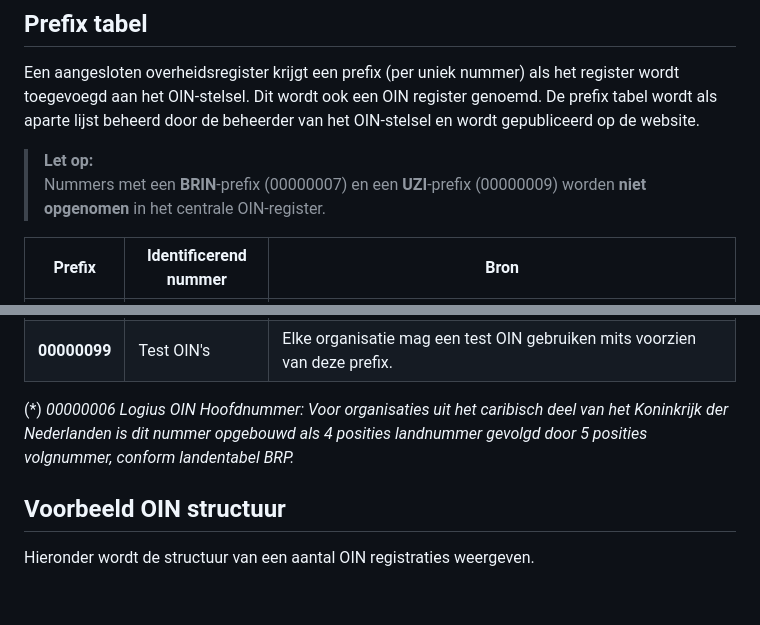
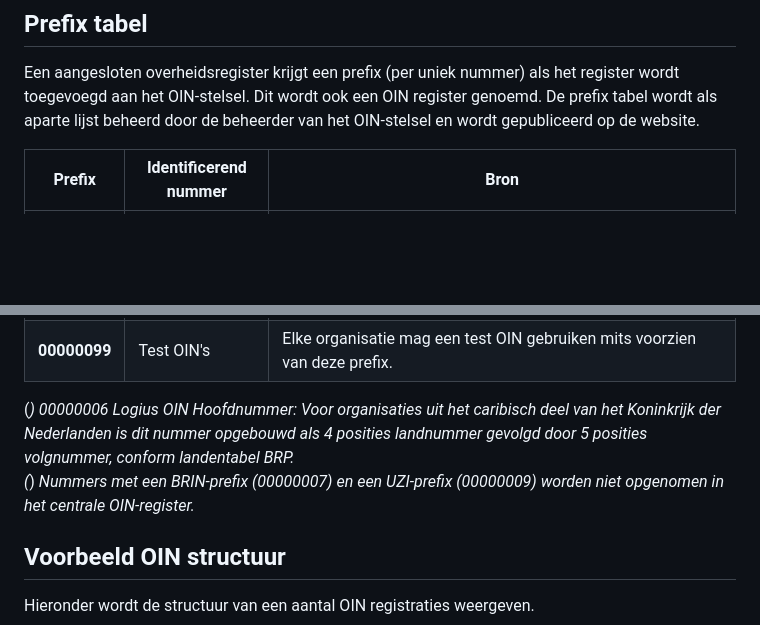
Before and after one commit to Logius-standaarden/OIN-Stelsel, a Markdown page: ch06_Data Architectuur.md, 2 parts joined by grey strips. GitHub-like rendering; blank space fills up the shorter version.

```diff
--- a/ch06_Data Architectuur.md
+++ b/ch06_Data Architectuur.md
@@ -18,9 +18,6 @@ De lengte van het [=OIN=] is 20 posities, omdat dit wordt opgenomen in het *subj
 
 Een aangesloten overheidsregister krijgt een prefix (per uniek nummer) als het register wordt toegevoegd aan het OIN-stelsel. Dit wordt ook een OIN register genoemd. De prefix tabel wordt als aparte lijst beheerd door de beheerder van het OIN-stelsel en wordt gepubliceerd op de website.
 
-> **Let op:**
-> Nummers met een **BRIN**-prefix (00000007) en een **UZI**-prefix (00000009) worden **niet opgenomen** in het centrale OIN-register.
-
 | **Prefix** | **Identificerend nummer** | **Bron**|
 |------------|-----------------------------------------|---|
 | **00000001** | [=RSIN=]| Handelsregister |
@@ -34,7 +31,8 @@ Een aangesloten overheidsregister krijgt een prefix (per uniek nummer) als het r
 | **00000009** | UZI-nummer| Het Unieke Zorgverlener Identificatie Register (UZI-register) is de organisatie die de unieke identificatie van zorgaanbieders en indicatieorganen in het elektronisch verkeer mogelijk maakt.|
 | **00000099** | Test OIN's| Elke organisatie mag een test OIN gebruiken mits voorzien van deze prefix.|
 
- (*) *00000006 Logius OIN Hoofdnummer: Voor organisaties uit het caribisch deel van het Koninkrijk der Nederlanden is dit nummer opgebouwd als 4 posities landnummer gevolgd door 5 posities volgnummer, conform landentabel BRP.*
+ (*) *00000006 Logius OIN Hoofdnummer: Voor organisaties uit het caribisch deel van het Koninkrijk der Nederlanden is dit nummer opgebouwd als 4 posities landnummer gevolgd door 5 posities volgnummer, conform landentabel BRP.* <br>
+ (*) *Nummers met een BRIN-prefix (00000007) en een UZI-prefix (00000009) worden niet opgenomen in het centrale OIN-register.*
 
 
 ## Voorbeeld OIN structuur
```
